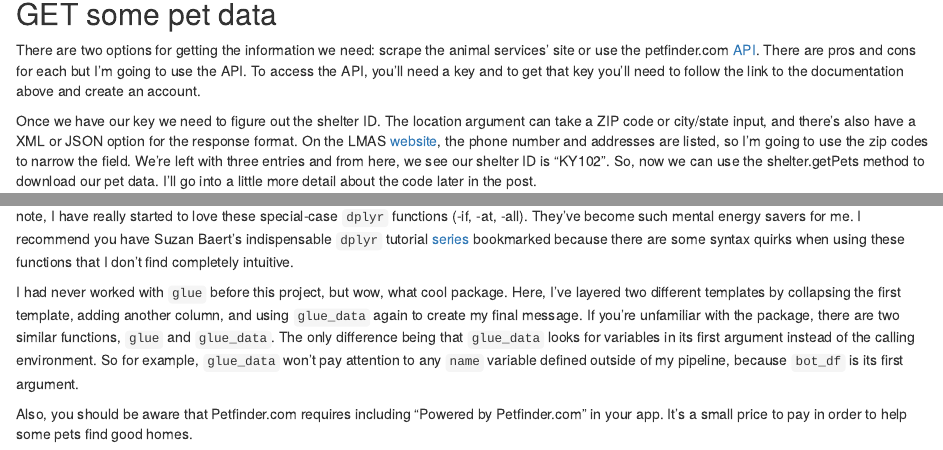
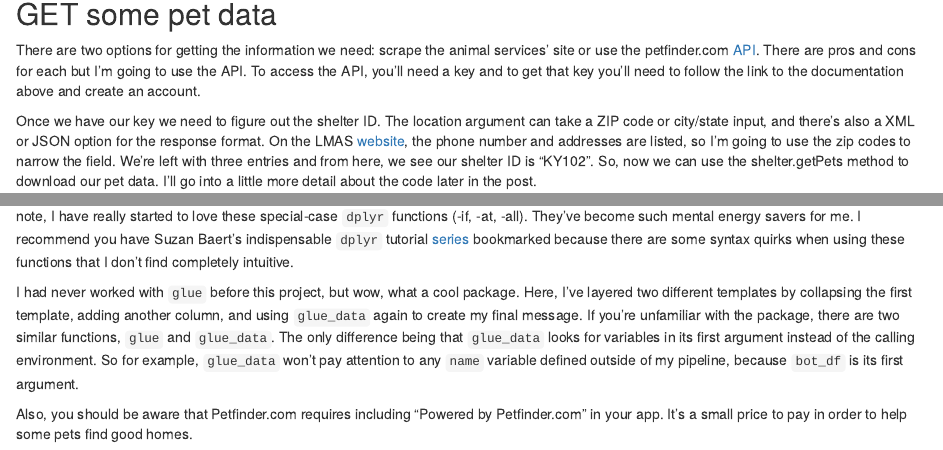
Before and after one commit to ercbk/erbo_rbind, an R Markdown document (content/post/2018-04-22-creating-a-twitter-bot-for-an-animal-shelter-using-rtweet.Rmd): the page in a window 1100 px wide, from 1140 px down, and a second part further down, joined at a grey line. Rendered offline with R 4.5, knitr and Pandoc, with nearby package versions; drawn as R Markdown's standard HTML page in place of the format the file asks for; some code elsewhere in the file could not run offline.

Commit message:
Yet even more edits to twitter bot for LMAS post

```diff
--- a/content/post/2018-04-22-creating-a-twitter-bot-for-an-animal-shelter-using-rtweet.Rmd
+++ b/content/post/2018-04-22-creating-a-twitter-bot-for-an-animal-shelter-using-rtweet.Rmd
@@ -97,7 +97,7 @@ cat(paste0("TWITTER_PAT=", file_name),
 
 There are two options for getting the information we need: scrape the animal services' site or use the petfinder.com [API](https://www.petfinder.com/developers/api-docs). There are pros and cons for each but I'm going to use the API. To access the API, you'll need a key and to get that key you'll need to follow the link to the documentation above and create an account.
 
-Once we have our key we need to figure out the shelter ID. The location argument can take a ZIP code or city/state input, and there's also have a XML or JSON option for the response format. On the LMAS [website](https://louisvilleky.gov/government/animals-services), the phone number and addresses are listed, so I'm going to use the zip codes to narrow the field. We're left with three entries and from here, we see our shelter ID is "KY102". So, now we can use the shelter.getPets method to download our pet data. I'll go into a little more detail about the code later in the post.
+Once we have our key we need to figure out the shelter ID. The location argument can take a ZIP code or city/state input, and there's also a XML or JSON option for the response format. On the LMAS [website](https://louisvilleky.gov/government/animals-services), the phone number and addresses are listed, so I'm going to use the zip codes to narrow the field. We're left with three entries and from here, we see our shelter ID is "KY102". So, now we can use the shelter.getPets method to download our pet data. I'll go into a little more detail about the code later in the post.
 
 
 
@@ -297,7 +297,7 @@ glimpse(bot_df)
 
 `select_if` keeps columns without values out of our message template, so the tweet doesn't display a "NA" when a column is vacant. On a side note, I have really started to love these special-case `dplyr` functions (-if, -at, -all). They've become such mental energy savers for me. I recommend you have Suzan Baert's indispensable `dplyr` tutorial [series](https://suzan.rbind.io/2018/01/dplyr-tutorial-1) bookmarked because there are some syntax quirks when using these functions that I don't find completely intuitive.
 
-I had never worked with `glue` before this project, but wow, what cool package. Here, I've layered two different templates by collapsing the first template, adding another column, and using `glue_data` again to create my final message. If you're unfamiliar with the package, there are two similar functions, `glue` and `glue_data`. The only difference being that `glue_data` looks for variables in its first argument instead of the calling environment. So for example, `glue_data` won't pay attention to any `name` variable defined outside of my pipeline, because `bot_df` is its first argument.
+I had never worked with `glue` before this project, but wow, what a cool package. Here, I've layered two different templates by collapsing the first template, adding another column, and using `glue_data` again to create my final message. If you're unfamiliar with the package, there are two similar functions, `glue` and `glue_data`. The only difference being that `glue_data` looks for variables in its first argument instead of the calling environment. So for example, `glue_data` won't pay attention to any `name` variable defined outside of my pipeline, because `bot_df` is its first argument.
 
 Also, you should be aware that Petfinder.com requires including "Powered by Petfinder.com" in your app. It's a small price to pay in order to help some pets find good homes.
 
```
Also changed, not shown: content/post/2018-04-22-creating-a-twitter-bot-for-an-animal-shelter-using-rtweet.html.
